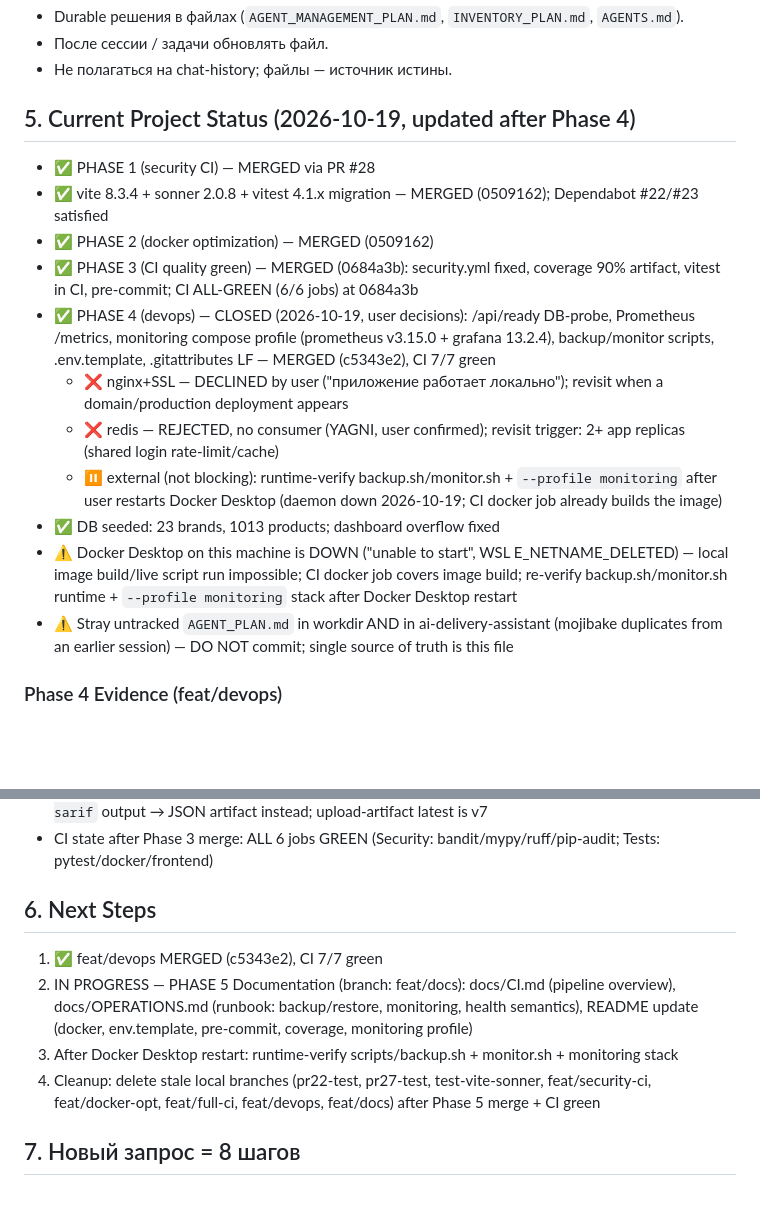
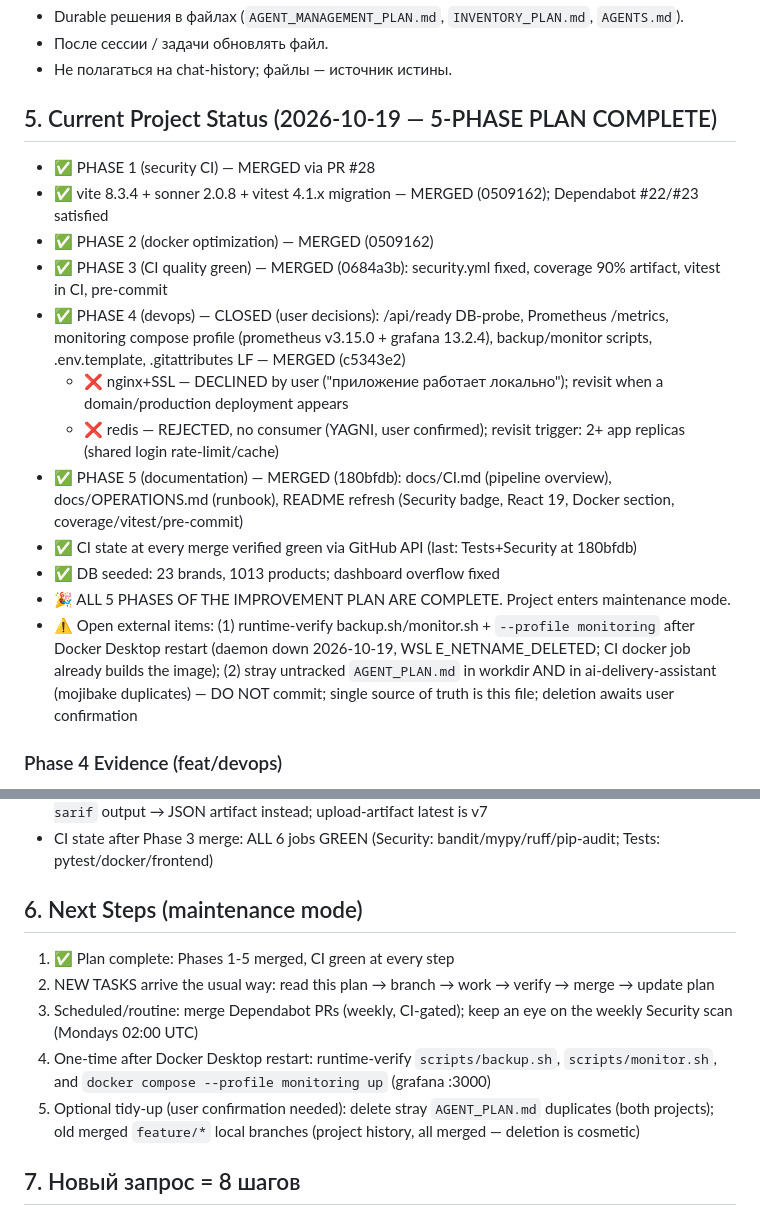
Before and after one commit to wladimirkarpicki/ai-inventory-management, a Markdown page: AGENT_MANAGEMENT_PLAN.md, 2 parts joined by grey strips. GitHub-like rendering; blank space fills up the shorter version.

Commit message:
docs: mark 5-phase improvement plan COMPLETE — project enters maintenance mode

```diff
--- a/AGENT_MANAGEMENT_PLAN.md
+++ b/AGENT_MANAGEMENT_PLAN.md
@@ -31,18 +31,19 @@
 - После сессии / задачи обновлять файл.
 - Не полагаться на chat-history; файлы — источник истины.
 
-## 5. Current Project Status (2026-10-19, updated after Phase 4)
+## 5. Current Project Status (2026-10-19 — 5-PHASE PLAN COMPLETE)
 - ✅ PHASE 1 (security CI) — MERGED via PR #28
 - ✅ vite 8.3.4 + sonner 2.0.8 + vitest 4.1.x migration — MERGED (0509162); Dependabot #22/#23 satisfied
 - ✅ PHASE 2 (docker optimization) — MERGED (0509162)
-- ✅ PHASE 3 (CI quality green) — MERGED (0684a3b): security.yml fixed, coverage 90% artifact, vitest in CI, pre-commit; CI ALL-GREEN (6/6 jobs) at 0684a3b
-- ✅ PHASE 4 (devops) — CLOSED (2026-10-19, user decisions): /api/ready DB-probe, Prometheus /metrics, monitoring compose profile (prometheus v3.15.0 + grafana 13.2.4), backup/monitor scripts, .env.template, .gitattributes LF — MERGED (c5343e2), CI 7/7 green
+- ✅ PHASE 3 (CI quality green) — MERGED (0684a3b): security.yml fixed, coverage 90% artifact, vitest in CI, pre-commit
+- ✅ PHASE 4 (devops) — CLOSED (user decisions): /api/ready DB-probe, Prometheus /metrics, monitoring compose profile (prometheus v3.15.0 + grafana 13.2.4), backup/monitor scripts, .env.template, .gitattributes LF — MERGED (c5343e2)
   - ❌ nginx+SSL — DECLINED by user ("приложение работает локально"); revisit when a domain/production deployment appears
   - ❌ redis — REJECTED, no consumer (YAGNI, user confirmed); revisit trigger: 2+ app replicas (shared login rate-limit/cache)
-  - ⏸ external (not blocking): runtime-verify backup.sh/monitor.sh + `--profile monitoring` after user restarts Docker Desktop (daemon down 2026-10-19; CI docker job already builds the image)
+- ✅ PHASE 5 (documentation) — MERGED (180bfdb): docs/CI.md (pipeline overview), docs/OPERATIONS.md (runbook), README refresh (Security badge, React 19, Docker section, coverage/vitest/pre-commit)
+- ✅ CI state at every merge verified green via GitHub API (last: Tests+Security at 180bfdb)
 - ✅ DB seeded: 23 brands, 1013 products; dashboard overflow fixed
-- ⚠️ Docker Desktop on this machine is DOWN ("unable to start", WSL E_NETNAME_DELETED) — local image build/live script run impossible; CI docker job covers image build; re-verify backup.sh/monitor.sh runtime + `--profile monitoring` stack after Docker Desktop restart
-- ⚠️ Stray untracked `AGENT_PLAN.md` in workdir AND in ai-delivery-assistant (mojibake duplicates from an earlier session) — DO NOT commit; single source of truth is this file
+- 🎉 ALL 5 PHASES OF THE IMPROVEMENT PLAN ARE COMPLETE. Project enters maintenance mode.
+- ⚠️ Open external items: (1) runtime-verify backup.sh/monitor.sh + `--profile monitoring` after Docker Desktop restart (daemon down 2026-10-19, WSL E_NETNAME_DELETED; CI docker job already builds the image); (2) stray untracked `AGENT_PLAN.md` in workdir AND in ai-delivery-assistant (mojibake duplicates) — DO NOT commit; single source of truth is this file; deletion awaits user confirmation
 
 ### Phase 4 Evidence (feat/devops)
 - pytest 26/26 (new: test_ready_reports_database_up, test_metrics_exposed); mypy/ruff/format green; bandit app-only clean; pip-audit requirements.txt: 0 vulns (incl. new instrumentator dep)
@@ -56,11 +57,12 @@
 - CI iteration lessons: (1) pin `bandit-sarif-formatter>=1.5.0` was a GUESS — only 1.0.0–1.1.1 exist → `>=1.1.1`; always verify pins with `pip install --dry-run` before pushing; (2) pip-audit has NO `-f sarif` output → JSON artifact instead; upload-artifact latest is v7
 - CI state after Phase 3 merge: ALL 6 jobs GREEN (Security: bandit/mypy/ruff/pip-audit; Tests: pytest/docker/frontend)
 
-## 6. Next Steps
-1. ✅ feat/devops MERGED (c5343e2), CI 7/7 green
-2. IN PROGRESS — PHASE 5 Documentation (branch: feat/docs): docs/CI.md (pipeline overview), docs/OPERATIONS.md (runbook: backup/restore, monitoring, health semantics), README update (docker, env.template, pre-commit, coverage, monitoring profile)
-3. After Docker Desktop restart: runtime-verify scripts/backup.sh + monitor.sh + monitoring stack
-4. Cleanup: delete stale local branches (pr22-test, pr27-test, test-vite-sonner, feat/security-ci, feat/docker-opt, feat/full-ci, feat/devops, feat/docs) after Phase 5 merge + CI green
+## 6. Next Steps (maintenance mode)
+1. ✅ Plan complete: Phases 1-5 merged, CI green at every step
+2. NEW TASKS arrive the usual way: read this plan → branch → work → verify → merge → update plan
+3. Scheduled/routine: merge Dependabot PRs (weekly, CI-gated); keep an eye on the weekly Security scan (Mondays 02:00 UTC)
+4. One-time after Docker Desktop restart: runtime-verify `scripts/backup.sh`, `scripts/monitor.sh`, and `docker compose --profile monitoring up` (grafana :3000)
+5. Optional tidy-up (user confirmation needed): delete stray `AGENT_PLAN.md` duplicates (both projects); old merged `feature/*` local branches (project history, all merged — deletion is cosmetic)
 
 ## 7. Новый запрос = 8 шагов
 1. Прочитай план.
```
